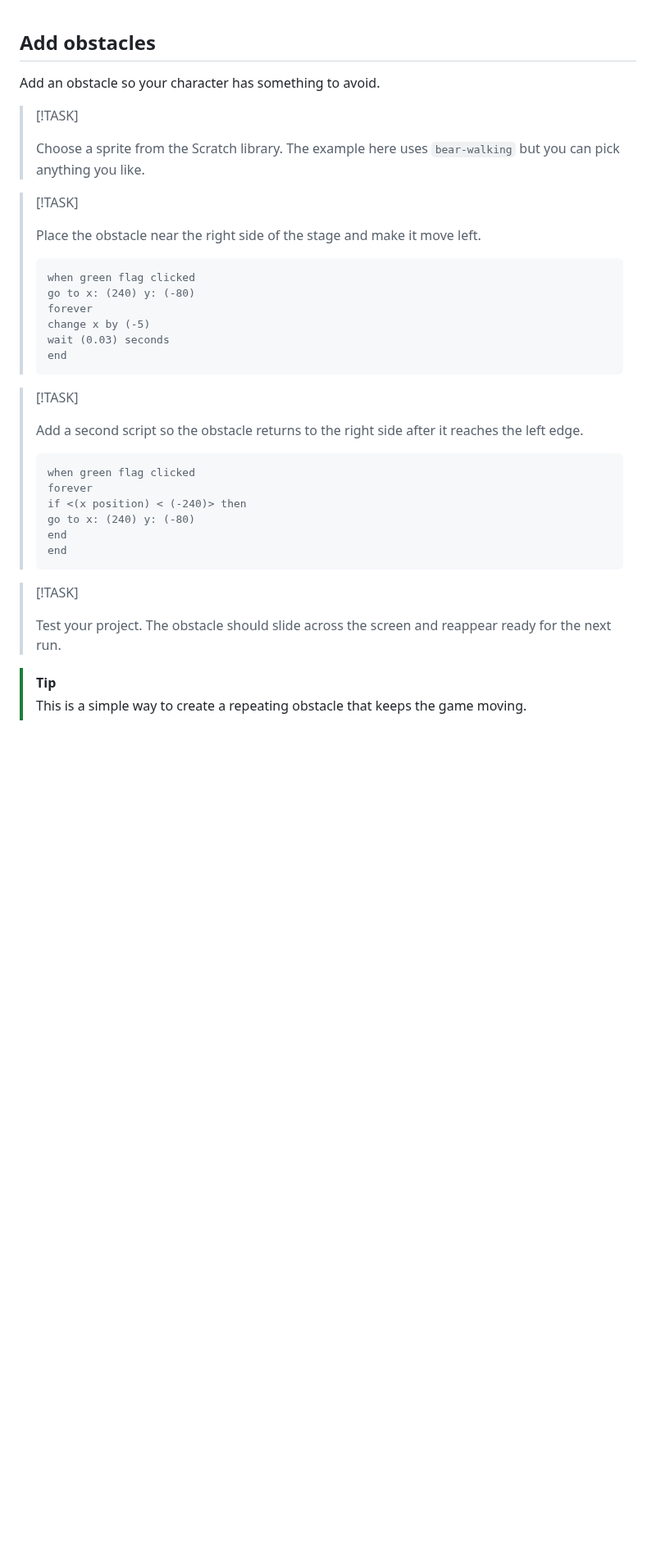
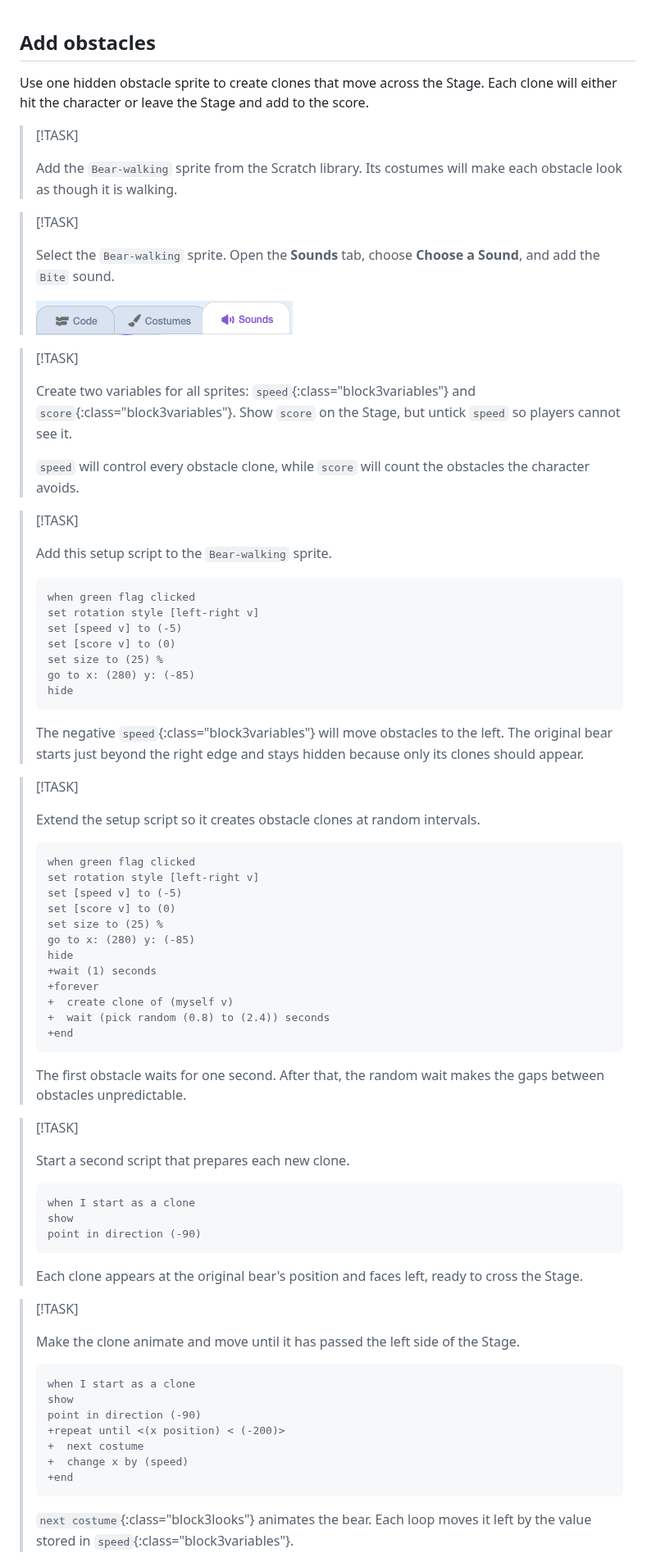
Before and after one commit to raspberrypilearning/dino-jump, a Markdown page: en/step_4.md, the part around one of its changes. Shown at 82% size. Rendered like a GitHub page; pictures changed too: en/images/sounds_tab.png (added); blank space fills up the shorter version.

````diff
--- a/en/step_4.md
+++ b/en/step_4.md
@@ -1,41 +1,85 @@
 ## Add obstacles
 
-Add an obstacle so your character has something to avoid.
+Use one hidden obstacle sprite to create clones that move across the Stage. Each clone will either hit the character or leave the Stage and add to the score.
 
 > [!TASK]
 >
-> Choose a sprite from the Scratch library. The example here uses `bear-walking` but you can pick anything you like.
+> Add the `Bear-walking` sprite from the Scratch library. Its costumes will make each obstacle look as though it is walking.
 
 > [!TASK]
 >
-> Place the obstacle near the right side of the stage and make it move left.
+> Select the `Bear-walking` sprite. Open the **Sounds** tab, choose **Choose a Sound**, and add the `Bite` sound.
+>
+> ![The Sounds tab at the top-left of the Scratch editor.](images/sounds_tab.png)
+
+> [!TASK]
+>
+> Create two variables for all sprites: `speed`{:class="block3variables"} and `score`{:class="block3variables"}. Show `score` on the Stage, but untick `speed` so players cannot see it.
+>
+> `speed` will control every obstacle clone, while `score` will count the obstacles the character avoids.
+
+> [!TASK]
+>
+> Add this setup script to the `Bear-walking` sprite.
 >
 > ```blocks3
 > when green flag clicked
-> go to x: (240) y: (-80)
-> forever
-> change x by (-5)
-> wait (0.03) seconds
-> end
+> set rotation style [left-right v]
+> set [speed v] to (-5)
+> set [score v] to (0)
+> set size to (25) %
+> go to x: (280) y: (-85)
+> hide
 > ```
+>
+> The negative `speed`{:class="block3variables"} will move obstacles to the left. The original bear starts just beyond the right edge and stays hidden because only its clones should appear.
 
 > [!TASK]
 >
-> Add a second script so the obstacle returns to the right side after it reaches the left edge.
+> Extend the setup script so it creates obstacle clones at random intervals.
 >
 > ```blocks3
 > when green flag clicked
-> forever
-> if <(x position) < (-240)> then
-> go to x: (240) y: (-80)
-> end
-> end
+> set rotation style [left-right v]
+> set [speed v] to (-5)
+> set [score v] to (0)
+> set size to (25) %
+> go to x: (280) y: (-85)
+> hide
+> +wait (1) seconds
+> +forever
+> +  create clone of (myself v)
+> +  wait (pick random (0.8) to (2.4)) seconds
+> +end
 > ```
+>
+> The first obstacle waits for one second. After that, the random wait makes the gaps between obstacles unpredictable.
 
 > [!TASK]
 >
-> Test your project. The obstacle should slide across the screen and reappear ready for the next run.
+> Start a second script that prepares each new clone.
+>
+> ```blocks3
+> when I start as a clone
+> show
+> point in direction (-90)
+> ```
+>
+> Each clone appears at the original bear's position and faces left, ready to cross the Stage.
 
-> [!TIP]
+> [!TASK]
 >
-> This is a simple way to create a repeating obstacle that keeps the game moving.
+> Make the clone animate and move until it has passed the left side of the Stage.
+>
+> ```blocks3
+> when I start as a clone
+> show
+> point in direction (-90)
+> +repeat until <(x position) < (-200)>
+> +  next costume
+> +  change x by (speed)
+> +end
+> ```
+>
+> `next costume`{:class="block3looks"} animates the bear. Each loop moves it left by the value stored in `speed`{:class="block3variables"}.
+
````
Also changed, not shown: other parts of en/step_4.md (+47 -0 lines), en/README.md (+1 -0 lines), en/step_5.md (+13 -29 lines), 1 other file.
